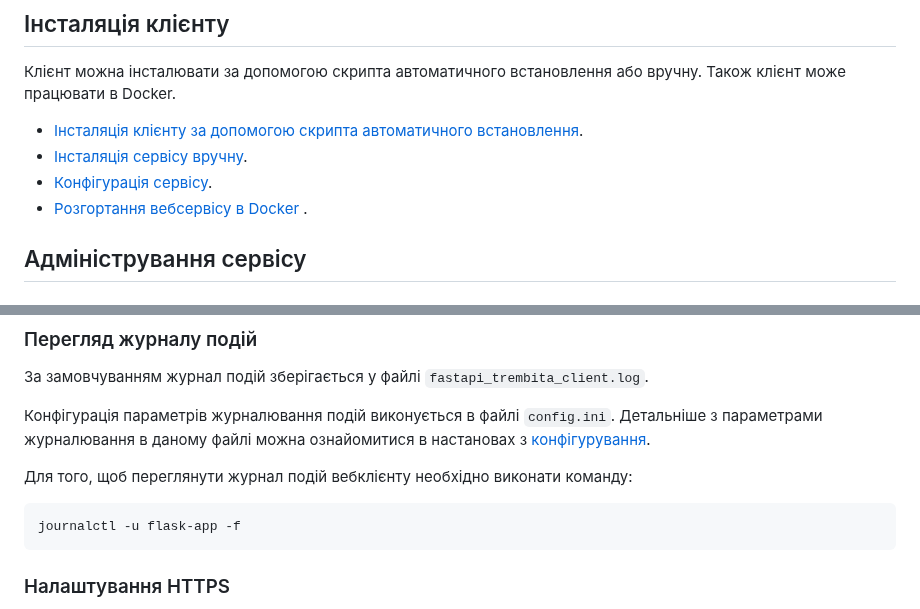
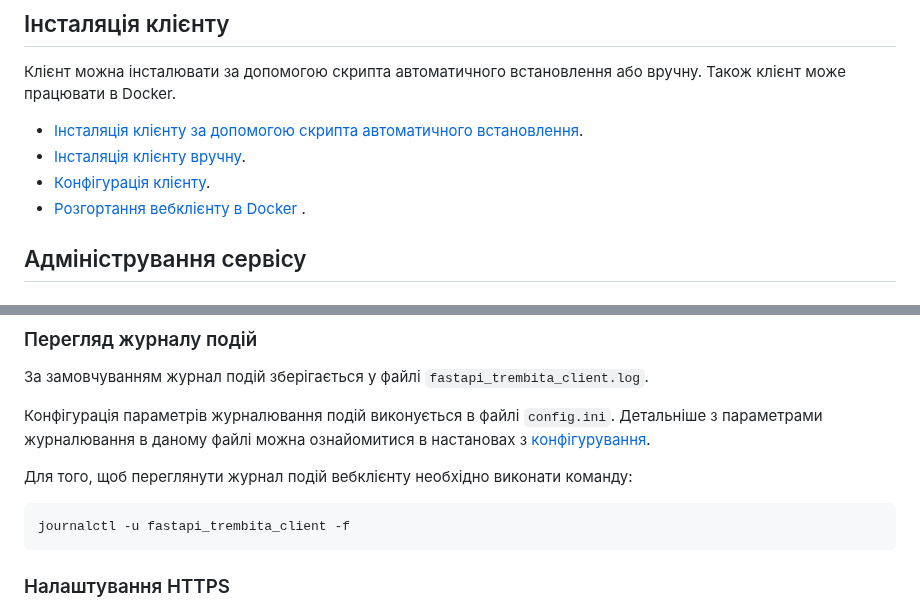
Before and after one commit to fortor48/X-Road_REST_client_example, a Markdown page: README.md, 2 parts joined by grey strips. GitHub-like rendering.

````diff
--- a/README.md
+++ b/README.md
@@ -62,9 +62,9 @@ web-client_trembita_sync/
 Клієнт можна інсталювати за допомогою скрипта автоматичного встановлення або вручну. Також клієнт може працювати в Docker.
 
 - [Інсталяція клієнту за допомогою скрипта автоматичного встановлення](./docs/script_installation.md).
-- [Інсталяція сервісу вручну](./docs/manual_installation.md).
-- [Конфігурація сервісу](./docs/configuration.md).
-- [Pозгортання вебсервісу в Docker ](./docs/docker_installation.md).
+- [Інсталяція клієнту вручну](./docs/manual_installation.md).
+- [Конфігурація клієнту](./docs/configuration.md).
+- [Pозгортання вебклієнту в Docker ](./docs/docker_installation.md).
 
 ## Адміністрування сервісу
 
@@ -127,7 +127,7 @@ chmod +x remove.sh
 Для того, щоб переглянути журнал подій вебклієнту необхідно виконати команду:
 
 ```bash
-journalctl -u flask-app -f
+journalctl -u fastapi_trembita_client -f
 ```
 
 ### Налаштування HTTPS
````
